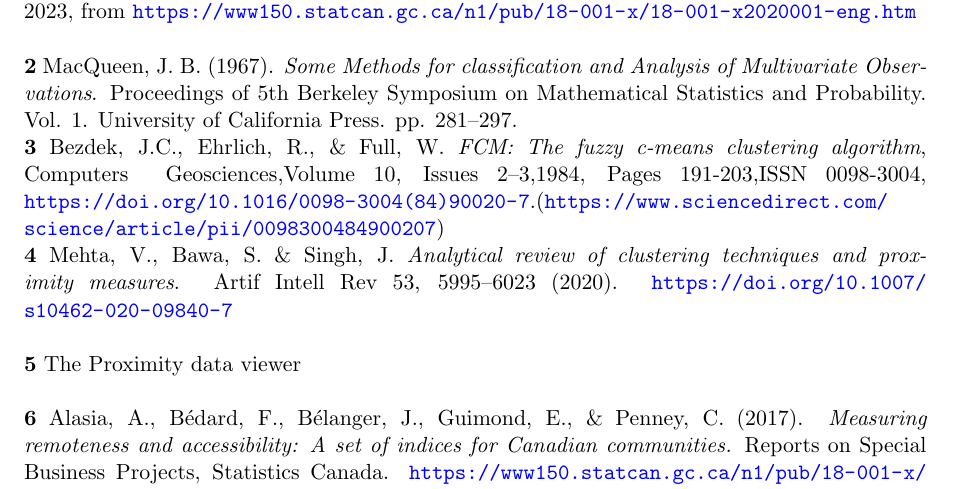
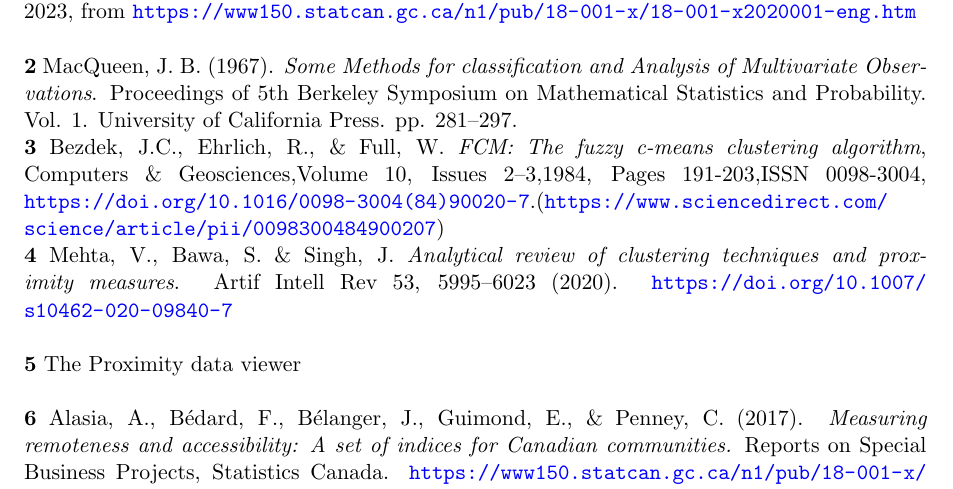
Before and after one commit to ubco-mds-2022-labs/capstone-statscan-pms, a LaTeX document (docs/proposal/pms_proposal.tex): part of page 5 of 5, cut so that both start at the same text. Compiled offline with pdfLaTeX.

Commit message:
compiled proposal

```diff
--- a/docs/proposal/pms_proposal.tex
+++ b/docs/proposal/pms_proposal.tex
@@ -251,7 +251,7 @@ Our project aims to apply clustering algorithms to segment proximity measures fo
 
 \noindent\textbf{2} MacQueen, J. B. (1967). \textit{Some Methods for classification and Analysis of Multivariate Observations}. Proceedings of 5th Berkeley Symposium on Mathematical Statistics and Probability. Vol. 1. University of California Press. pp. 281–297.
 
-\noindent\textbf{3} Bezdek, J.C., Ehrlich, R., \& Full, W. \textit{FCM: The fuzzy c-means clustering algorithm}, Computers & Geosciences,Volume 10, Issues 2–3,1984, Pages 191-203,ISSN 0098-3004, \sloppy\url{https://doi.org/10.1016/0098-3004(84)90020-7}.(\sloppy\url{https://www.sciencedirect.com/science/article/pii/0098300484900207})
+\noindent\textbf{3} Bezdek, J.C., Ehrlich, R., \& Full, W. \textit{FCM: The fuzzy c-means clustering algorithm}, Computers \& Geosciences,Volume 10, Issues 2–3,1984, Pages 191-203,ISSN 0098-3004, \sloppy\url{https://doi.org/10.1016/0098-3004(84)90020-7}.(\sloppy\url{https://www.sciencedirect.com/science/article/pii/0098300484900207})
 
 \noindent\textbf{4} Mehta, V., Bawa, S. \& Singh, J. \textit{Analytical review of clustering techniques and proximity measures}. Artif Intell Rev 53, 5995–6023 (2020). \sloppy\url{https://doi.org/10.1007/s10462-020-09840-7} \\
 
```
Also changed, not shown: docs/proposal/pms_proposal.pdf, 1 other file.
